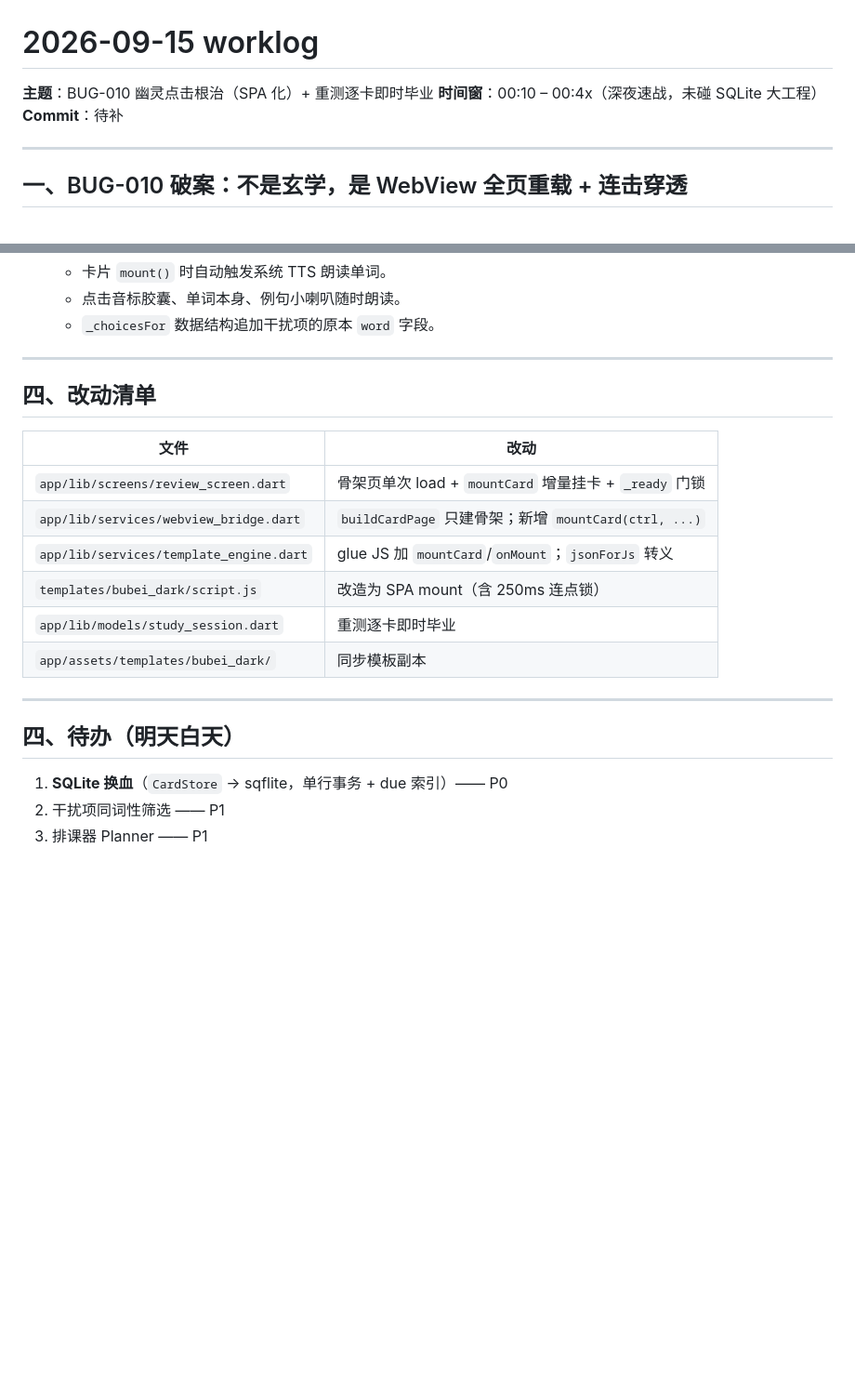
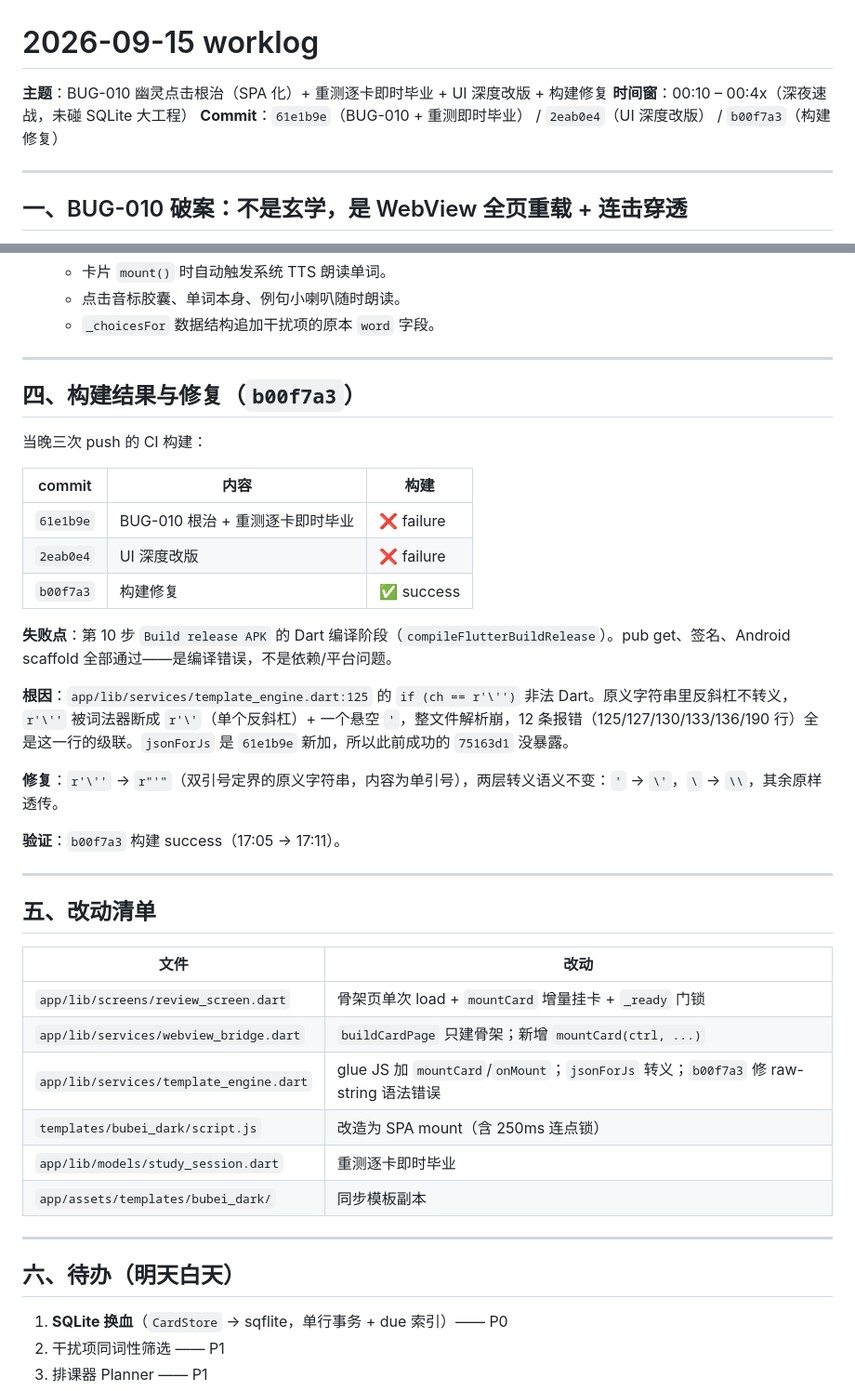
Before and after one commit to fuwei99/flashcard, a Markdown page: text/worklogs/2026-09-15.md, 2 parts joined by grey strips. Shown at 93% size. GitHub-like rendering; blank space fills up the shorter version.

Commit message:
docs(worklog): 补记当晚三次 push 的构建结果与 b00f7a3 修复

```diff
--- a/text/worklogs/2026-09-15.md
+++ b/text/worklogs/2026-09-15.md
@@ -1,8 +1,8 @@
 # 2026-09-15 worklog
 
-**主题**：BUG-010 幽灵点击根治（SPA 化）+ 重测逐卡即时毕业
+**主题**：BUG-010 幽灵点击根治（SPA 化）+ 重测逐卡即时毕业 + UI 深度改版 + 构建修复
 **时间窗**：00:10 – 00:4x（深夜速战，未碰 SQLite 大工程）
-**Commit**：待补
+**Commit**：`61e1b9e`（BUG-010 + 重测即时毕业） / `2eab0e4`（UI 深度改版） / `b00f7a3`（构建修复）
 
 ---
 
@@ -58,20 +58,40 @@
 
 ---
 
-## 四、改动清单
+## 四、构建结果与修复（`b00f7a3`）
+
+当晚三次 push 的 CI 构建：
+
+| commit | 内容 | 构建 |
+|---|---|---|
+| `61e1b9e` | BUG-010 根治 + 重测逐卡即时毕业 | ❌ failure |
+| `2eab0e4` | UI 深度改版 | ❌ failure |
+| `b00f7a3` | 构建修复 | ✅ success |
+
+**失败点**：第 10 步 `Build release APK` 的 Dart 编译阶段（`compileFlutterBuildRelease`）。pub get、签名、Android scaffold 全部通过——是编译错误，不是依赖/平台问题。
+
+**根因**：`app/lib/services/template_engine.dart:125` 的 `if (ch == r'\'')` 非法 Dart。原义字符串里反斜杠不转义，`r'\''` 被词法器断成 `r'\'`（单个反斜杠）+ 一个悬空 `'`，整文件解析崩，12 条报错（125/127/130/133/136/190 行）全是这一行的级联。`jsonForJs` 是 `61e1b9e` 新加，所以此前成功的 `75163d1` 没暴露。
+
+**修复**：`r'\''` → `r"'"`（双引号定界的原义字符串，内容为单引号），两层转义语义不变：`'` → `\'`，`\` → `\\`，其余原样透传。
+
+**验证**：`b00f7a3` 构建 success（17:05 → 17:11）。
+
+---
+
+## 五、改动清单
 
 | 文件 | 改动 |
 |---|---|
 | `app/lib/screens/review_screen.dart` | 骨架页单次 load + `mountCard` 增量挂卡 + `_ready` 门锁 |
 | `app/lib/services/webview_bridge.dart` | `buildCardPage` 只建骨架；新增 `mountCard(ctrl, ...)` |
-| `app/lib/services/template_engine.dart` | glue JS 加 `mountCard`/`onMount`；`jsonForJs` 转义 |
+| `app/lib/services/template_engine.dart` | glue JS 加 `mountCard`/`onMount`；`jsonForJs` 转义；`b00f7a3` 修 raw-string 语法错误 |
 | `templates/bubei_dark/script.js` | 改造为 SPA mount（含 250ms 连点锁）|
 | `app/lib/models/study_session.dart` | 重测逐卡即时毕业 |
 | `app/assets/templates/bubei_dark/` | 同步模板副本 |
 
 ---
 
-## 四、待办（明天白天）
+## 六、待办（明天白天）
 
 1. **SQLite 换血**（`CardStore` → sqflite，单行事务 + due 索引）—— P0
 2. 干扰项同词性筛选 —— P1
```
